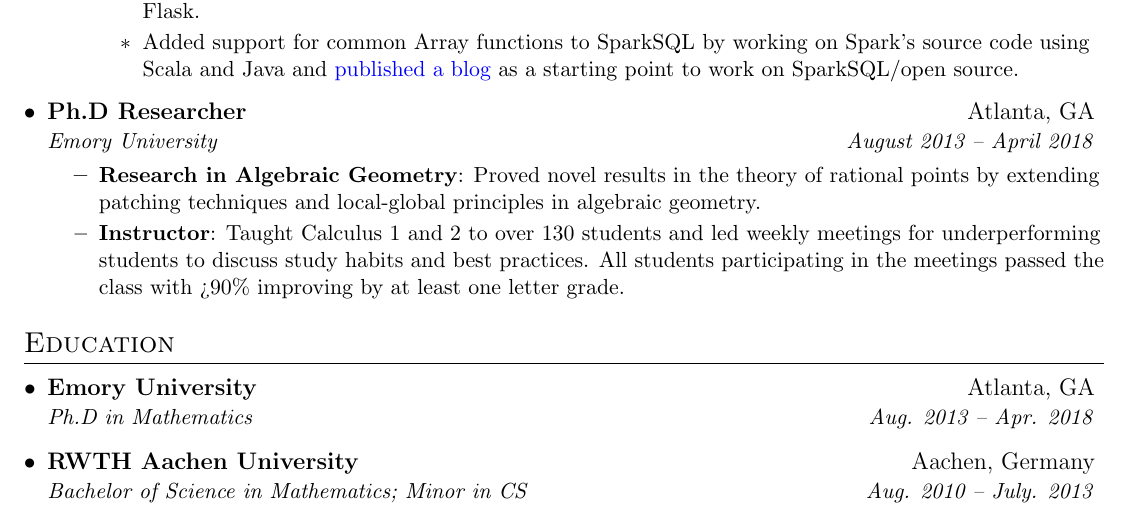
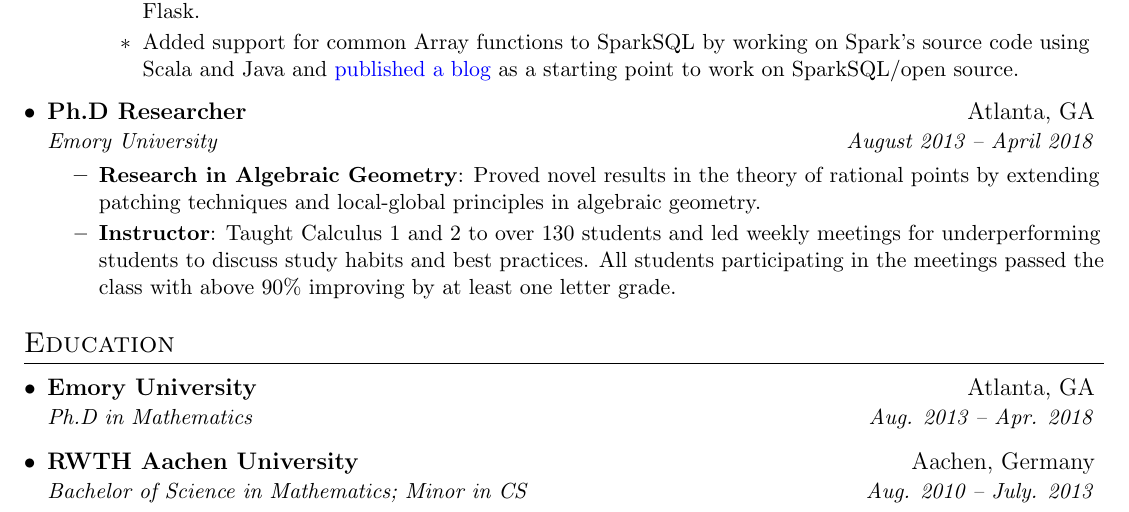
Before and after one commit to bastihaase/resume, a LaTeX document (main.tex): part of the page, cut so that both start at the same text. Compiled offline with pdfLaTeX.

Commit message:
fixed typo

```diff
--- a/main.tex
+++ b/main.tex
@@ -124,7 +124,7 @@
           {Proved novel results in the theory of rational points by extending patching techniques and local-global principles in algebraic geometry.}
         \resumeItem{Instructor}
                    {Taught Calculus 1 and 2 to over 130 students and led weekly meetings for underperforming students to discuss study habits and best practices. All students participating
-                   in the meetings passed the class with >90\% improving by at least one letter grade.}
+                   in the meetings passed the class with above 90\% improving by at least one letter grade.}
       \resumeItemListEnd
   \resumeSubHeadingListEnd
 
```
